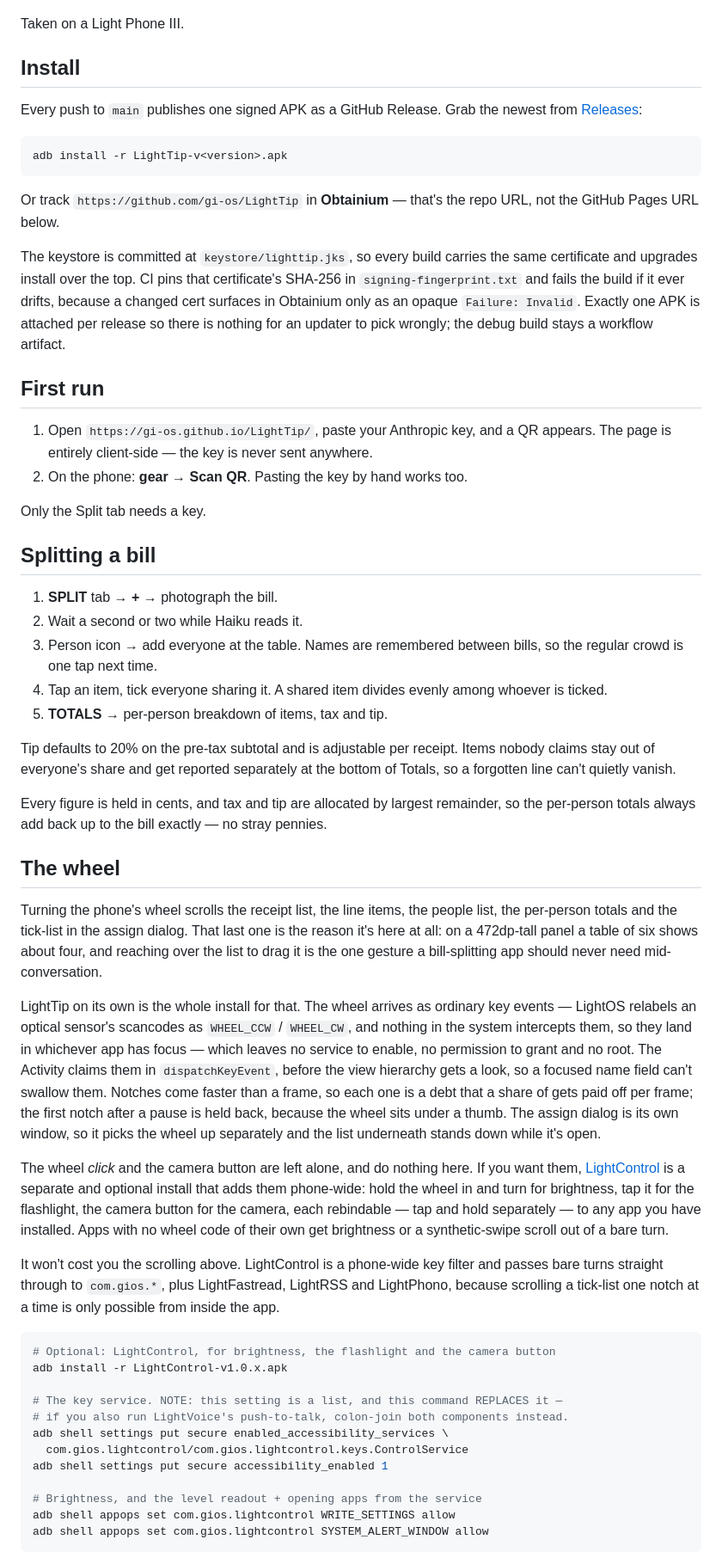
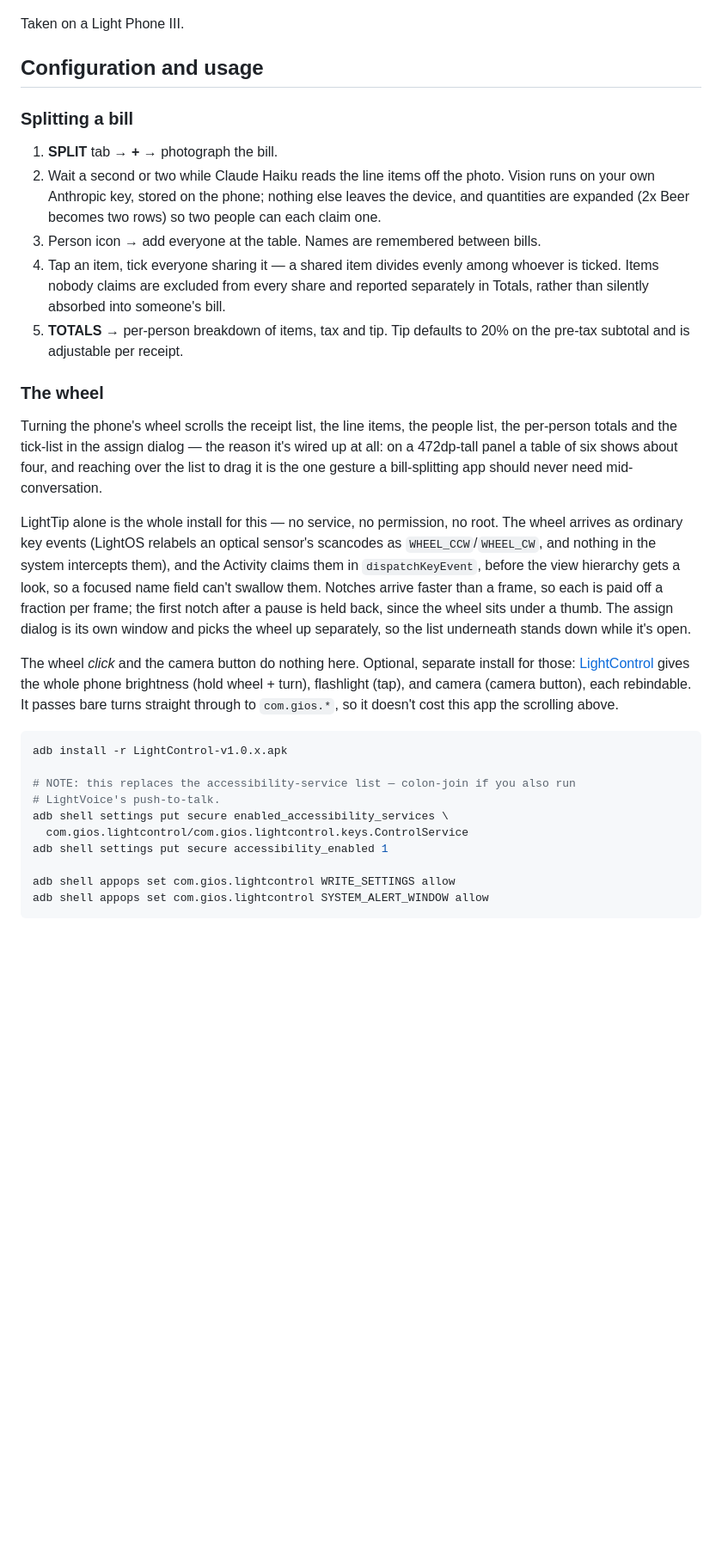
Before and after one commit to gi-os/BrightTip, a Markdown page: README.md, the part around one of its changes. Shown at 86% size. GitHub-like rendering; blank space fills up the shorter version.

````diff
--- a/README.md
+++ b/README.md
@@ -35,89 +50,52 @@ device.
 
 Taken on a Light Phone III.
 
-## Install
+## Configuration and usage
 
-Every push to `main` publishes one signed APK as a GitHub Release. Grab the newest from
-[Releases](../../releases/latest):
-
-```
-adb install -r LightTip-v<version>.apk
-```
-
-Or track `https://github.com/gi-os/LightTip` in **Obtainium** — that's the repo URL, not the
-GitHub Pages URL below.
-
-The keystore is committed at `keystore/lighttip.jks`, so every build carries the same
-certificate and upgrades install over the top. CI pins that certificate's SHA-256 in
-`signing-fingerprint.txt` and fails the build if it ever drifts, because a changed cert
-surfaces in Obtainium only as an opaque `Failure: Invalid`. Exactly one APK is attached per
-release so there is nothing for an updater to pick wrongly; the debug build stays a
-workflow artifact.
-
-## First run
-
-1. Open `https://gi-os.github.io/LightTip/`, paste your Anthropic key, and a QR appears.
-   The page is entirely client-side — the key is never sent anywhere.
-2. On the phone: **gear → Scan QR**. Pasting the key by hand works too.
-
-Only the Split tab needs a key.
-
-## Splitting a bill
+### Splitting a bill
 
 1. **SPLIT** tab → **+** → photograph the bill.
-2. Wait a second or two while Haiku reads it.
-3. Person icon → add everyone at the table. Names are remembered between bills, so the
-   regular crowd is one tap next time.
-4. Tap an item, tick everyone sharing it. A shared item divides evenly among whoever is ticked.
-5. **TOTALS** → per-person breakdown of items, tax and tip.
+2. Wait a second or two while Claude Haiku reads the line items off the photo. Vision runs
+   on your own Anthropic key, stored on the phone; nothing else leaves the device, and
+   quantities are expanded (2x Beer becomes two rows) so two people can each claim one.
+3. Person icon → add everyone at the table. Names are remembered between bills.
+4. Tap an item, tick everyone sharing it — a shared item divides evenly among whoever is
+   ticked. Items nobody claims are excluded from every share and reported separately in
+   Totals, rather than silently absorbed into someone's bill.
+5. **TOTALS** → per-person breakdown of items, tax and tip. Tip defaults to 20% on the
+   pre-tax subtotal and is adjustable per receipt.
 
-Tip defaults to 20% on the pre-tax subtotal and is adjustable per receipt. Items nobody
-claims stay out of everyone's share and get reported separately at the bottom of Totals, so
-a forgotten line can't quietly vanish.
-
-Every figure is held in cents, and tax and tip are allocated by largest remainder, so the
-per-person totals always add back up to the bill exactly — no stray pennies.
-
-## The wheel
+### The wheel
 
 Turning the phone's wheel scrolls the receipt list, the line items, the people list, the
-per-person totals and the tick-list in the assign dialog. That last one is the reason it's
-here at all: on a 472dp-tall panel a table of six shows about four, and reaching over the
-list to drag it is the one gesture a bill-splitting app should never need mid-conversation.
+per-person totals and the tick-list in the assign dialog — the reason it's wired up at
+all: on a 472dp-tall panel a table of six shows about four, and reaching over the list to
+drag it is the one gesture a bill-splitting app should never need mid-conversation.
 
-LightTip on its own is the whole install for that. The wheel arrives as ordinary key events —
-LightOS relabels an optical sensor's scancodes as `WHEEL_CCW` / `WHEEL_CW`, and nothing in the
-system intercepts them, so they land in whichever app has focus — which leaves no service to
-enable, no permission to grant and no root. The Activity claims them in `dispatchKeyEvent`,
-before the view hierarchy gets a look, so a focused name field can't swallow them. Notches
-come faster than a frame, so each one is a debt that a share of gets paid off per frame; the
-first notch
-after a pause is held back, because the wheel sits under a thumb. The assign dialog is its
-own window, so it picks the wheel up separately and the list underneath stands down while
-it's open.
+LightTip alone is the whole install for this — no service, no permission, no root. The
+wheel arrives as ordinary key events (LightOS relabels an optical sensor's scancodes as
+`WHEEL_CCW`/`WHEEL_CW`, and nothing in the system intercepts them), and the Activity claims
+them in `dispatchKeyEvent`, before the view hierarchy gets a look, so a focused name field
+can't swallow them. Notches arrive faster than a frame, so each is paid off a fraction per
+frame; the first notch after a pause is held back, since the wheel sits under a thumb. The
+assign dialog is its own window and picks the wheel up separately, so the list underneath
+stands down while it's open.
 
-The wheel *click* and the camera button are left alone, and do nothing here. If you want
-them, [LightControl](https://github.com/gi-os/LightControl) is a separate and optional install
-that adds them phone-wide: hold the wheel in and turn for brightness, tap it for the
-flashlight, the camera button for the camera, each rebindable — tap and hold separately — to
-any app you have installed. Apps with no wheel code of their own get brightness or a
-synthetic-swipe scroll out of a bare turn.
-
-It won't cost you the scrolling above. LightControl is a phone-wide key filter and passes bare
-turns straight through to `com.gios.*`, plus LightFastread, LightRSS and LightPhono, because
-scrolling a tick-list one notch at a time is only possible from inside the app.
+The wheel *click* and the camera button do nothing here. Optional, separate install for
+those: [LightControl](https://github.com/gi-os/LightControl) gives the whole phone
+brightness (hold wheel + turn), flashlight (tap), and camera (camera button), each
+rebindable. It passes bare turns straight through to `com.gios.*`, so it doesn't cost this
+app the scrolling above.
 
 ```bash
-# Optional: LightControl, for brightness, the flashlight and the camera button
 adb install -r LightControl-v1.0.x.apk
 
-# The key service. NOTE: this setting is a list, and this command REPLACES it —
-# if you also run LightVoice's push-to-talk, colon-join both components instead.
+# NOTE: this replaces the accessibility-service list — colon-join if you also run
+# LightVoice's push-to-talk.
 adb shell settings put secure enabled_accessibility_services \
   com.gios.lightcontrol/com.gios.lightcontrol.keys.ControlService
 adb shell settings put secure accessibility_enabled 1
 
-# Brightness, and the level readout + opening apps from the service
 adb shell appops set com.gios.lightcontrol WRITE_SETTINGS allow
 adb shell appops set com.gios.lightcontrol SYSTEM_ALERT_WINDOW allow
 ```
````
Also changed, not shown: other parts of README.md (+106 -30 lines).
